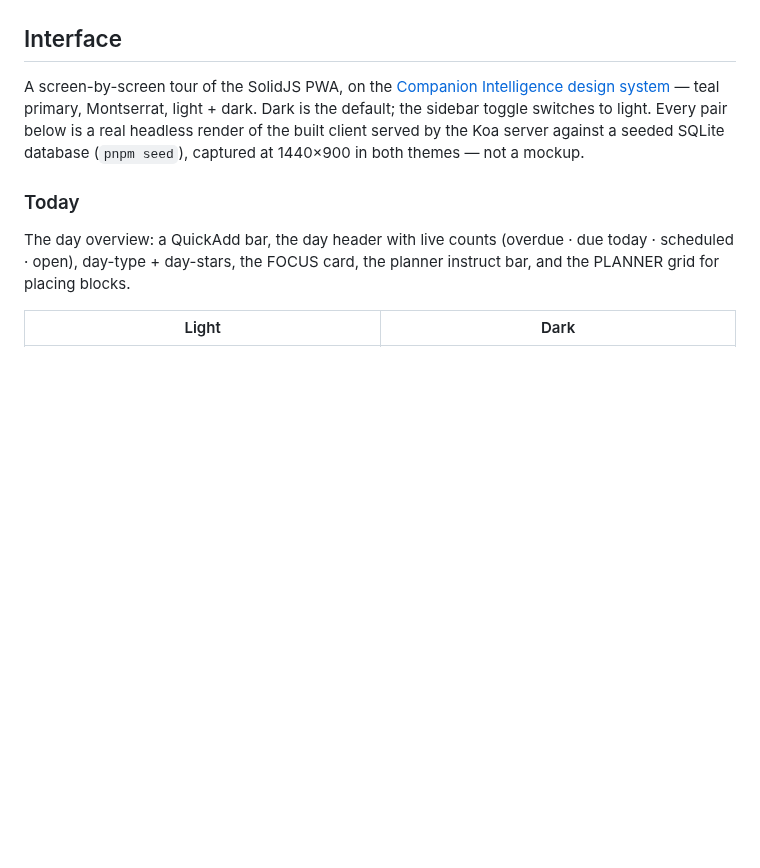
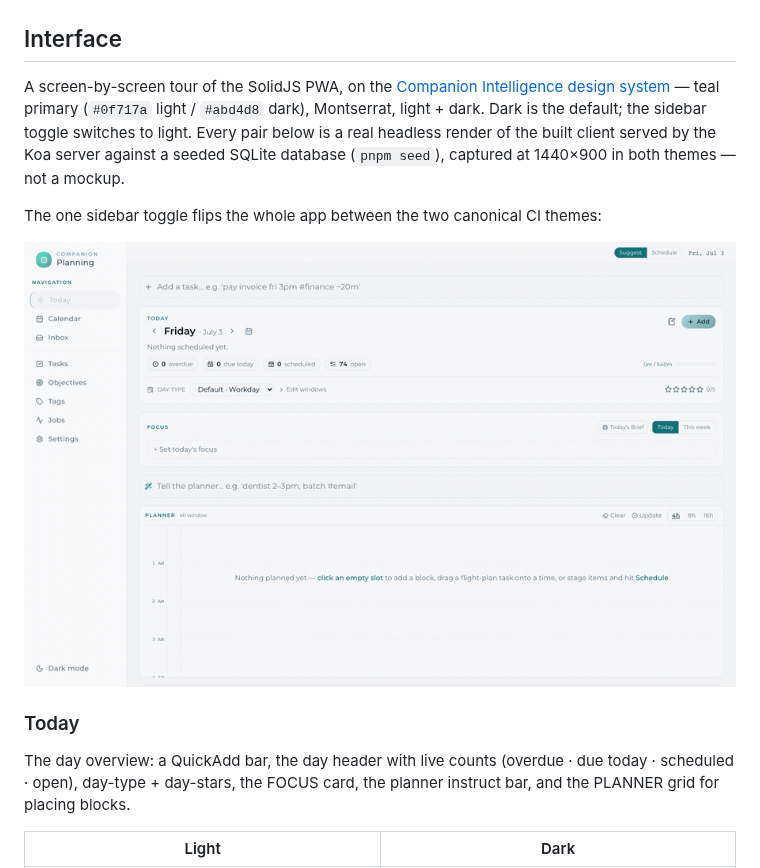
Before and after one commit to companionintelligence/CI-Planning, a Markdown page: README.md, the part around the change. Drawn GitHub-style; pictures changed too: docs/ui/planning-theme-toggle.gif (added); blank space fills up the shorter version.

Commit message:
docs: theme showcase — toggle GIF + major-screen screenshots
Add a light↔dark theme-toggle GIF as the hero of the README Interface
section, showcasing the merged Companion Intelligence design-system theme
(teal #0f717a/#abd4d8 + Montserrat, light & dark). The GIF is rendered from
the committed Today-view light/dark screenshots; the existing per-screen
light/dark tour is retained beneath it. Demo data only.

Co-Authored-By: Claude Opus 4.8 <noreply@anthropic.com>

```diff
--- a/README.md
+++ b/README.md
@@ -29,10 +29,14 @@ SQLite is the single source of truth for data.
 
 A screen-by-screen tour of the SolidJS PWA, on the
 [Companion Intelligence design system](https://github.com/companionintelligence/CI-Common/tree/main/style)
-— teal primary, Montserrat, light + dark. Dark is the default; the sidebar toggle
-switches to light. Every pair below is a real headless render of the built client
-served by the Koa server against a seeded SQLite database (`pnpm seed`), captured
-at 1440×900 in both themes — not a mockup.
+— teal primary (`#0f717a` light / `#abd4d8` dark), Montserrat, light + dark. Dark is
+the default; the sidebar toggle switches to light. Every pair below is a real headless
+render of the built client served by the Koa server against a seeded SQLite database
+(`pnpm seed`), captured at 1440×900 in both themes — not a mockup.
+
+The one sidebar toggle flips the whole app between the two canonical CI themes:
+
+![Companion Planning — light ↔ dark theme toggle on the Today view](docs/ui/planning-theme-toggle.gif)
 
 ### Today
 
```
